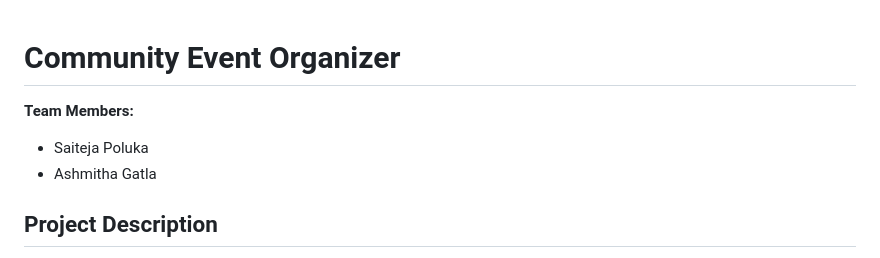
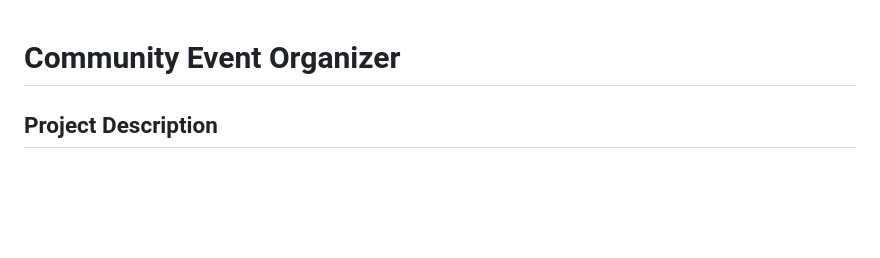
Before and after one commit to AshmithaGatla/Community-Event-Organizer, a Markdown page: README.md, the part around the change. Rendered like a GitHub page; blank space fills up the shorter version.

```diff
--- a/README.md
+++ b/README.md
@@ -1,8 +1,4 @@
 # Community Event Organizer
-
-**Team Members:**
-- Saiteja Poluka
-- Ashmitha Gatla
 
 ## Project Description
 
```
